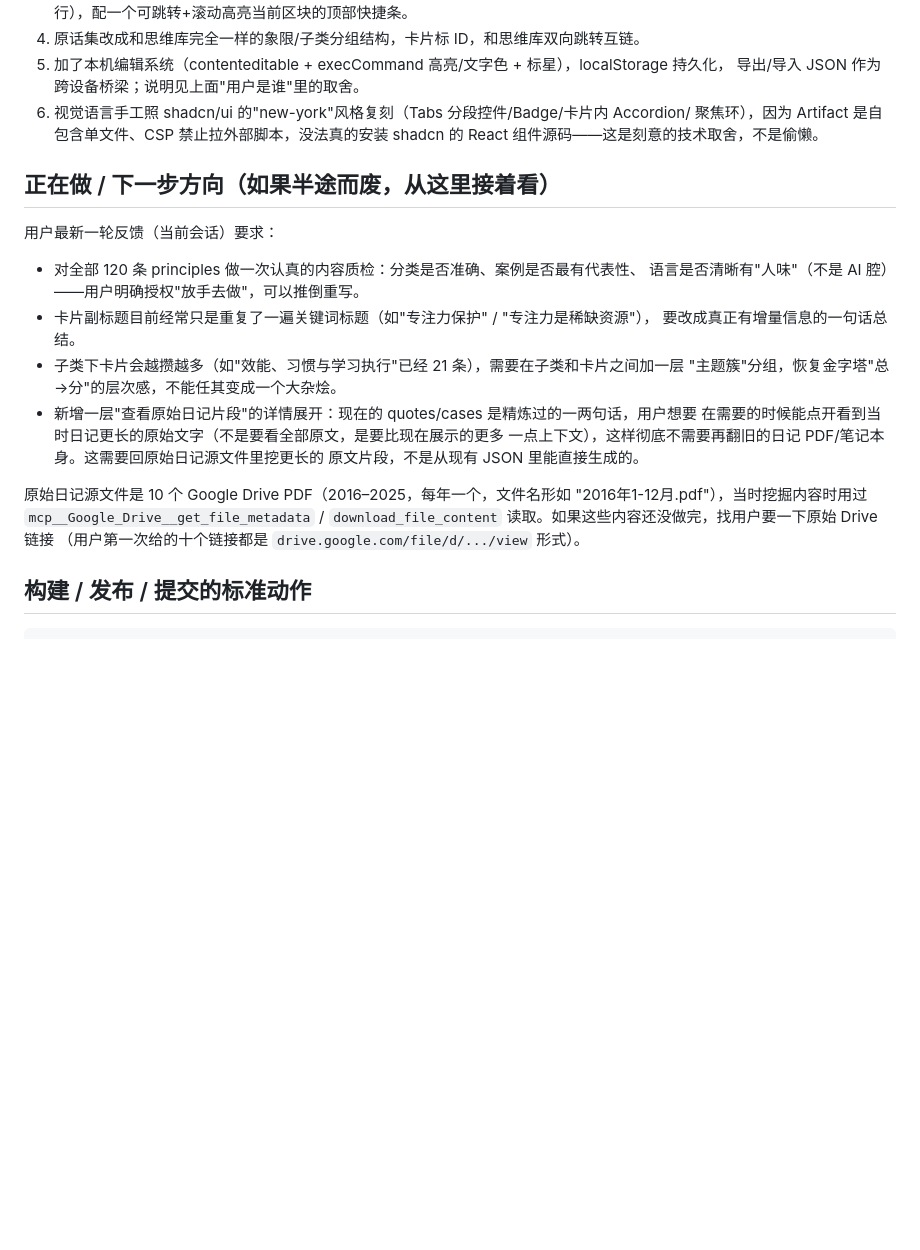
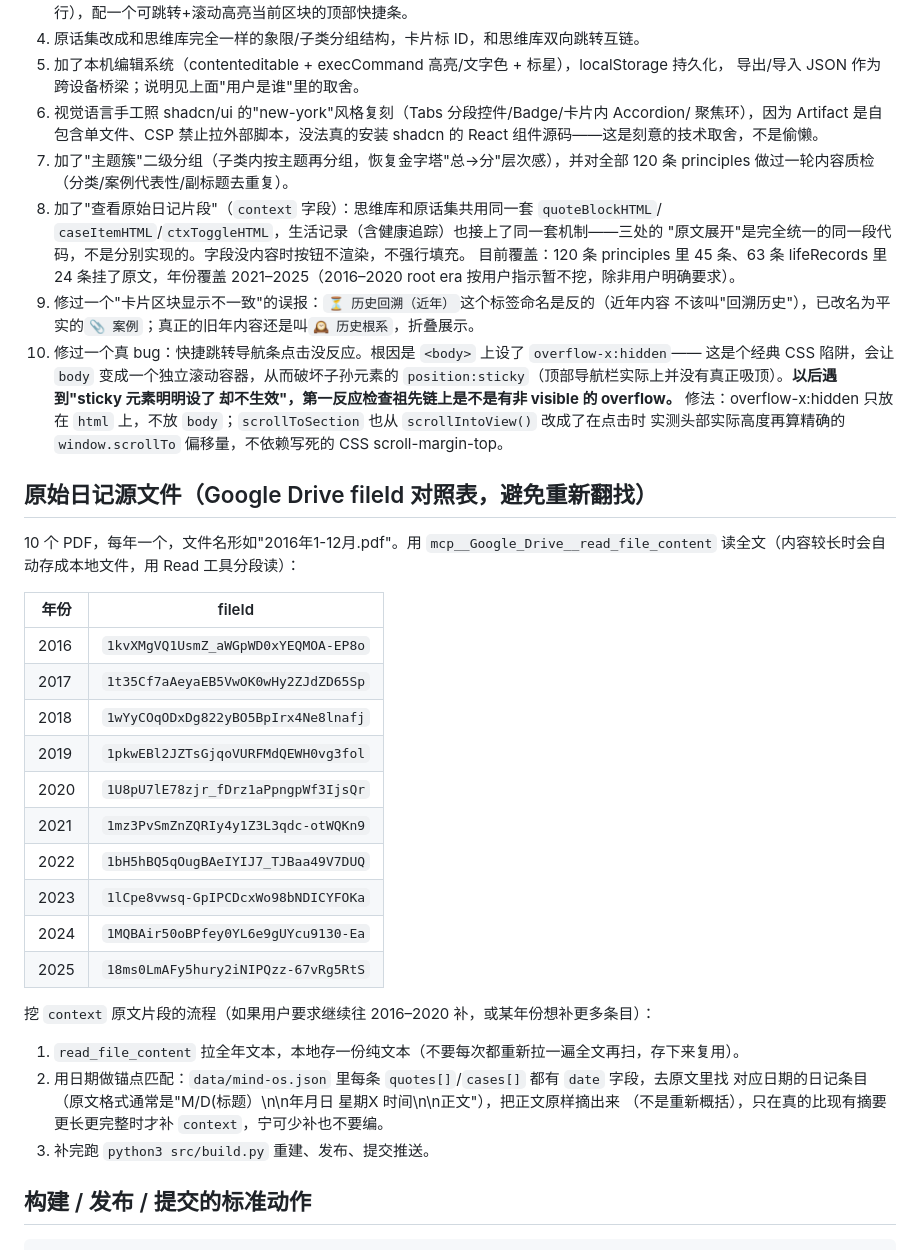
Before and after one commit to 786603902ly-maker/diary_system, a Markdown page: CLAUDE.md, the part around the change. Drawn GitHub-style; blank space fills up the shorter version.

Commit message:
Update project memory: source file map, feature status, CSS lesson learned
Records this session's work for future sessions to pick up cold:
- Google Drive fileId table for all 10 yearly diary PDFs, so mining
  doesn't require re-discovering IDs from scratch.
- Current coverage state of the raw-excerpt (context) system: unified
  across 思维库/原话集/生活记录, 45/120 principles + 24/63 lifeRecords,
  years 2021-2025 (2016-2020 intentionally untouched per user).
- The overflow-x-on-body-breaks-sticky CSS gotcha, since it cost real
  debugging time and is exactly the kind of subtle bug worth
  remembering before it gets reintroduced.
- Corrected a stale "in progress" section now that this phase is done
  and the project moves into steady-state maintenance.

```diff
--- a/CLAUDE.md
+++ b/CLAUDE.md
@@ -65,25 +65,46 @@ index.html               ← 生成产物，自包含单文件，发布为 Artif
 6. 视觉语言手工照 shadcn/ui 的"new-york"风格复刻（Tabs 分段控件/Badge/卡片内 Accordion/
    聚焦环），因为 Artifact 是自包含单文件、CSP 禁止拉外部脚本，没法真的安装 shadcn 的
    React 组件源码——这是刻意的技术取舍，不是偷懒。
+7. 加了"主题簇"二级分组（子类内按主题再分组，恢复金字塔"总→分"层次感），并对全部 120 条
+   principles 做过一轮内容质检（分类/案例代表性/副标题去重复）。
+8. 加了"查看原始日记片段"（`context` 字段）：思维库和原话集共用同一套 `quoteBlockHTML`/
+   `caseItemHTML`/`ctxToggleHTML`，生活记录（含健康追踪）也接上了同一套机制——三处的
+   "原文展开"是完全统一的同一段代码，不是分别实现的。字段没内容时按钮不渲染，不强行填充。
+   目前覆盖：120 条 principles 里 45 条、63 条 lifeRecords 里 24 条挂了原文，年份覆盖
+   2021–2025（2016–2020 root era 按用户指示暂不挖，除非用户明确要求）。
+9. 修过一个"卡片区块显示不一致"的误报：`⏳ 历史回溯（近年）`这个标签命名是反的（近年内容
+   不该叫"回溯历史"），已改名为平实的`📎 案例`；真正的旧年内容还是叫`🕰 历史根系`，折叠展示。
+10. 修过一个真 bug：快捷跳转导航条点击没反应。根因是 `<body>` 上设了 `overflow-x:hidden`——
+    这是个经典 CSS 陷阱，会让 `body` 变成一个独立滚动容器，从而破坏子孙元素的
+    `position:sticky`（顶部导航栏实际上并没有真正吸顶）。**以后遇到"sticky 元素明明设了
+    却不生效"，第一反应检查祖先链上是不是有非 visible 的 overflow。** 修法：overflow-x:hidden
+    只放在 `html` 上，不放 `body`；`scrollToSection` 也从 `scrollIntoView()` 改成了在点击时
+    实测头部实际高度再算精确的 `window.scrollTo` 偏移量，不依赖写死的 CSS scroll-margin-top。
 
-## 正在做 / 下一步方向（如果半途而废，从这里接着看）
+## 原始日记源文件（Google Drive fileId 对照表，避免重新翻找）
 
-用户最新一轮反馈（当前会话）要求：
-- 对全部 120 条 principles 做一次认真的内容质检：分类是否准确、案例是否最有代表性、
-  语言是否清晰有"人味"（不是 AI 腔）——用户明确授权"放手去做"，可以推倒重写。
-- 卡片副标题目前经常只是重复了一遍关键词标题（如"专注力保护" / "专注力是稀缺资源"），
-  要改成真正有增量信息的一句话总结。
-- 子类下卡片会越攒越多（如"效能、习惯与学习执行"已经 21 条），需要在子类和卡片之间加一层
-  "主题簇"分组，恢复金字塔"总→分"的层次感，不能任其变成一个大杂烩。
-- 新增一层"查看原始日记片段"的详情展开：现在的 quotes/cases 是精炼过的一两句话，用户想要
-  在需要的时候能点开看到当时日记更长的原始文字（不是要看全部原文，是要比现在展示的更多
-  一点上下文），这样彻底不需要再翻旧的日记 PDF/笔记本身。这需要回原始日记源文件里挖更长的
-  原文片段，不是从现有 JSON 里能直接生成的。
+10 个 PDF，每年一个，文件名形如"2016年1-12月.pdf"。用
+`mcp__Google_Drive__read_file_content` 读全文（内容较长时会自动存成本地文件，用 Read 工具分段读）：
 
-原始日记源文件是 10 个 Google Drive PDF（2016–2025，每年一个，文件名形如
-"2016年1-12月.pdf"），当时挖掘内容时用过 `mcp__Google_Drive__get_file_metadata` /
-`download_file_content` 读取。如果这些内容还没做完，找用户要一下原始 Drive 链接
-（用户第一次给的十个链接都是 `drive.google.com/file/d/.../view` 形式）。
+| 年份 | fileId |
+|---|---|
+| 2016 | `1kvXMgVQ1UsmZ_aWGpWD0xYEQMOA-EP8o` |
+| 2017 | `1t35Cf7aAeyaEB5VwOK0wHy2ZJdZD65Sp` |
+| 2018 | `1wYyCOqODxDg822yBO5BpIrx4Ne8lnafj` |
+| 2019 | `1pkwEBl2JZTsGjqoVURFMdQEWH0vg3fol` |
+| 2020 | `1U8pU7lE78zjr_fDrz1aPpngpWf3IjsQr` |
+| 2021 | `1mz3PvSmZnZQRIy4y1Z3L3qdc-otWQKn9` |
+| 2022 | `1bH5hBQ5qOugBAeIYIJ7_TJBaa49V7DUQ` |
+| 2023 | `1lCpe8vwsq-GpIPCDcxWo98bNDICYFOKa` |
+| 2024 | `1MQBAir50oBPfey0YL6e9gUYcu9130-Ea` |
+| 2025 | `18ms0LmAFy5hury2iNIPQzz-67vRg5RtS` |
+
+挖 `context` 原文片段的流程（如果用户要求继续往 2016–2020 补，或某年份想补更多条目）：
+1. `read_file_content` 拉全年文本，本地存一份纯文本（不要每次都重新拉一遍全文再扫，存下来复用）。
+2. 用日期做锚点匹配：`data/mind-os.json` 里每条 `quotes[]`/`cases[]` 都有 `date` 字段，去原文里找
+   对应日期的日记条目（原文格式通常是"M/D(标题）\n\n年月日 星期X 时间\n\n正文"），把正文原样摘出来
+   （不是重新概括），只在真的比现有摘要更长更完整时才补 `context`，宁可少补也不要编。
+3. 补完跑 `python3 src/build.py` 重建、发布、提交推送。
 
 ## 构建 / 发布 / 提交的标准动作
 
```
